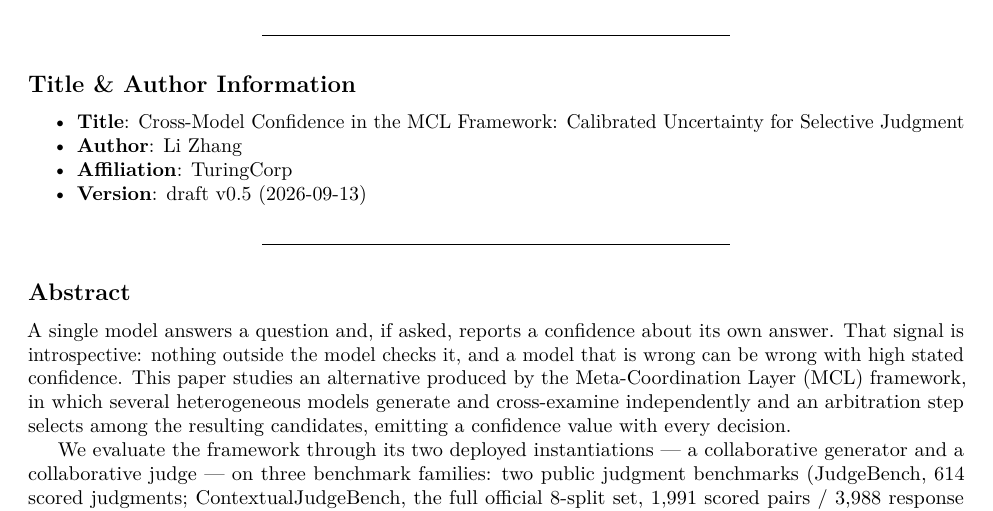
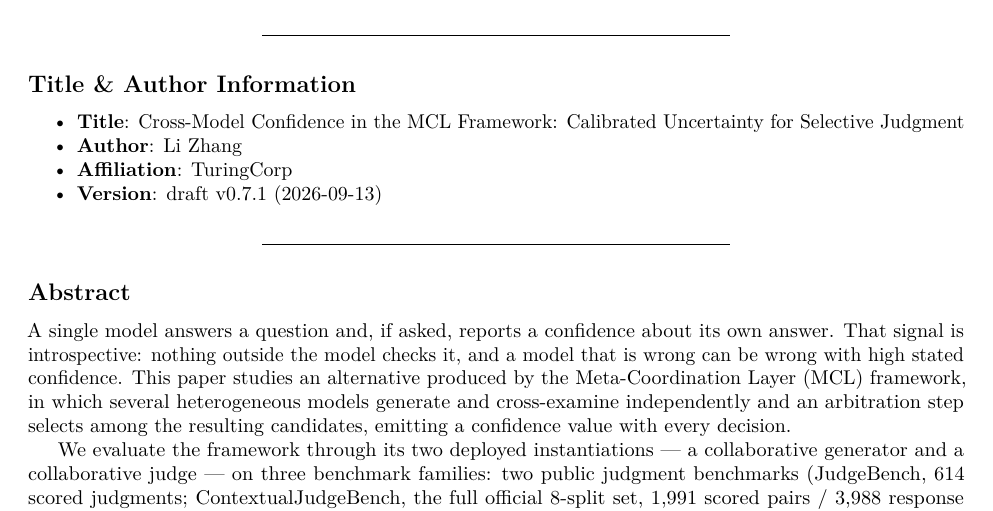
Before and after one commit to TuringCorp-net/Paper-Calibrated-Confidence-MCL, a LaTeX document (paper/main.tex): part of page 1 of 11, cut so that both start at the same text. Compiled offline with pdfLaTeX.

Commit message:
v0.7.1: caption/version wording

```diff
--- a/paper/main.tex
+++ b/paper/main.tex
@@ -49,7 +49,7 @@
 \item
   \textbf{Affiliation}: TuringCorp
 \item
-  \textbf{Version}: draft v0.5 (2026-09-13)
+  \textbf{Version}: draft v0.7.1 (2026-09-13)
 \end{itemize}
 
 \begin{center}\rule{0.5\linewidth}{0.5pt}\end{center}
```
